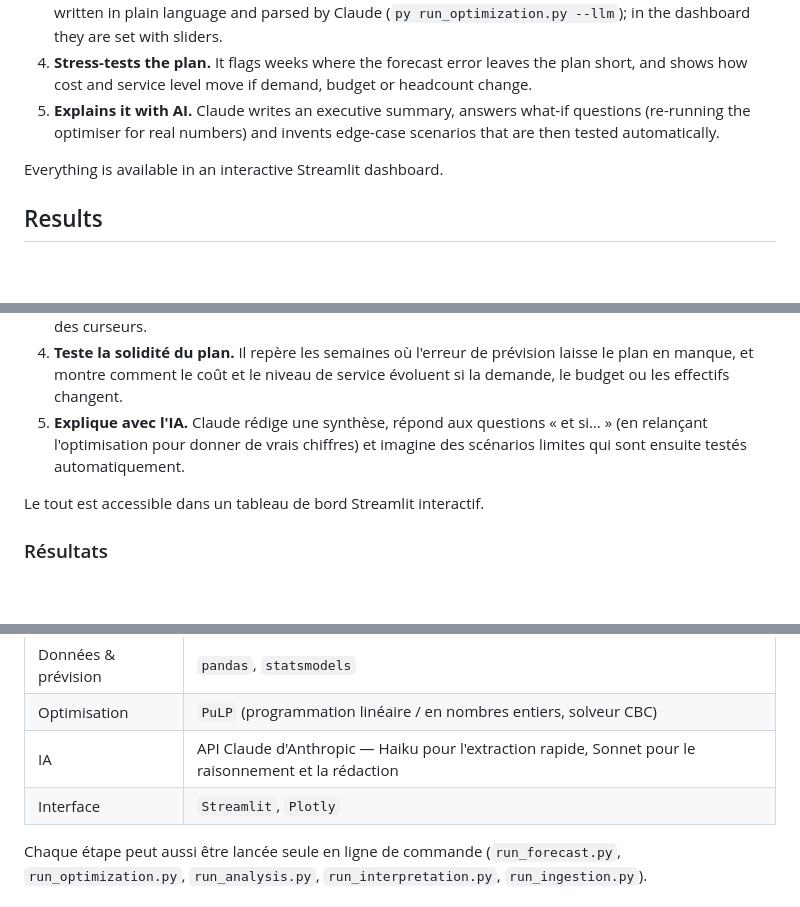
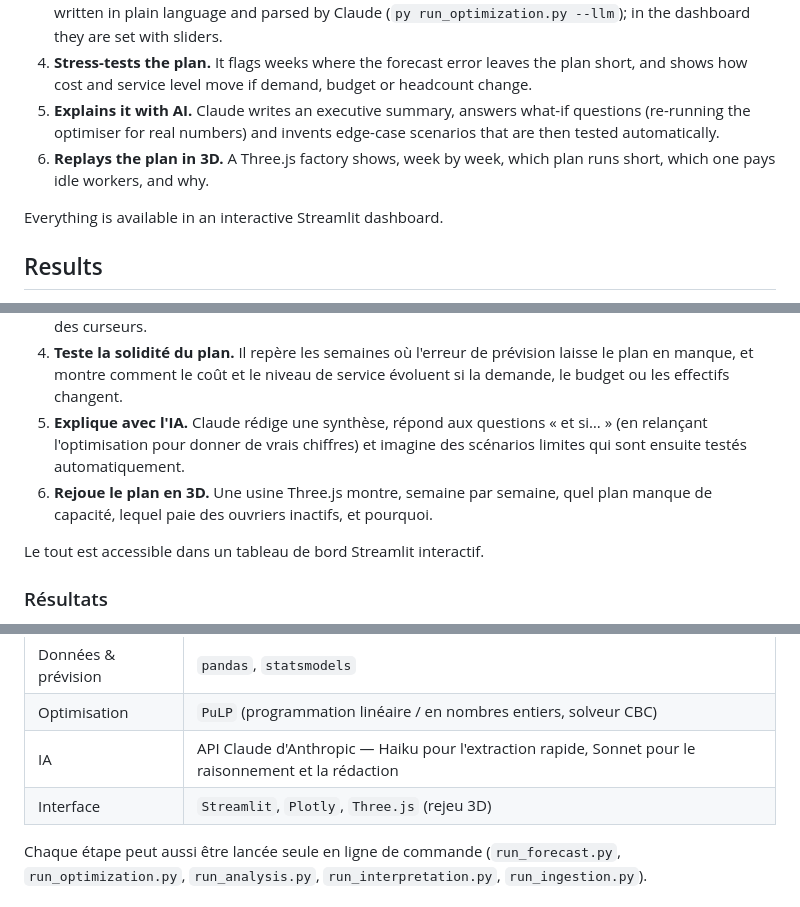
Before and after one commit to Andrew-dev-hub/Supply-Chain-Copilot, a Markdown page: README.md, 3 parts joined by grey strips. GitHub-like rendering; blank space fills up the shorter version.

```diff
--- a/README.md
+++ b/README.md
@@ -23,6 +23,7 @@ Operations teams have to answer two questions before every busy season: *how muc
 3. **Plans the workforce.** An optimisation model finds the cheapest staffing plan that respects budget, headcount, ramp limits and a minimum service level. From the command line, constraints can also be written in plain language and parsed by Claude (`py run_optimization.py --llm`); in the dashboard they are set with sliders.
 4. **Stress-tests the plan.** It flags weeks where the forecast error leaves the plan short, and shows how cost and service level move if demand, budget or headcount change.
 5. **Explains it with AI.** Claude writes an executive summary, answers what-if questions (re-running the optimiser for real numbers) and invents edge-case scenarios that are then tested automatically.
+6. **Replays the plan in 3D.** A Three.js factory shows, week by week, which plan runs short, which one pays idle workers, and why.
 
 Everything is available in an interactive Streamlit dashboard.
 
@@ -124,6 +134,7 @@ Avant chaque haute saison, les équipes opérations doivent répondre à deux qu
 3. **Planifie les effectifs.** Un modèle d'optimisation trouve le plan le moins coûteux qui respecte le budget, le nombre maximal de personnes, les limites de variation hebdomadaire et un niveau de service minimal. En ligne de commande, les contraintes peuvent aussi être écrites en langage naturel et interprétées par Claude (`py run_optimization.py --llm`) ; dans le dashboard, elles se règlent avec des curseurs.
 4. **Teste la solidité du plan.** Il repère les semaines où l'erreur de prévision laisse le plan en manque, et montre comment le coût et le niveau de service évoluent si la demande, le budget ou les effectifs changent.
 5. **Explique avec l'IA.** Claude rédige une synthèse, répond aux questions « et si… » (en relançant l'optimisation pour donner de vrais chiffres) et imagine des scénarios limites qui sont ensuite testés automatiquement.
+6. **Rejoue le plan en 3D.** Une usine Three.js montre, semaine par semaine, quel plan manque de capacité, lequel paie des ouvriers inactifs, et pourquoi.
 
 Le tout est accessible dans un tableau de bord Streamlit interactif.
 
@@ -186,7 +205,7 @@ Ingestion ─▶ Prévision ─▶ Optimisation ─▶ Risques & sensibilité
 | Données & prévision | `pandas`, `statsmodels` |
 | Optimisation | `PuLP` (programmation linéaire / en nombres entiers, solveur CBC) |
 | IA | API Claude d'Anthropic — Haiku pour l'extraction rapide, Sonnet pour le raisonnement et la rédaction |
-| Interface | `Streamlit`, `Plotly` |
+| Interface | `Streamlit`, `Plotly`, `Three.js` (rejeu 3D) |
 
 Chaque étape peut aussi être lancée seule en ligne de commande (`run_forecast.py`, `run_optimization.py`, `run_analysis.py`, `run_interpretation.py`, `run_ingestion.py`).
 
```
Also changed, not shown: other parts of README.md (+21 -3 lines), docs/images/factory-3d.gif (added), docs/images/factory-3d.jpg (added).
